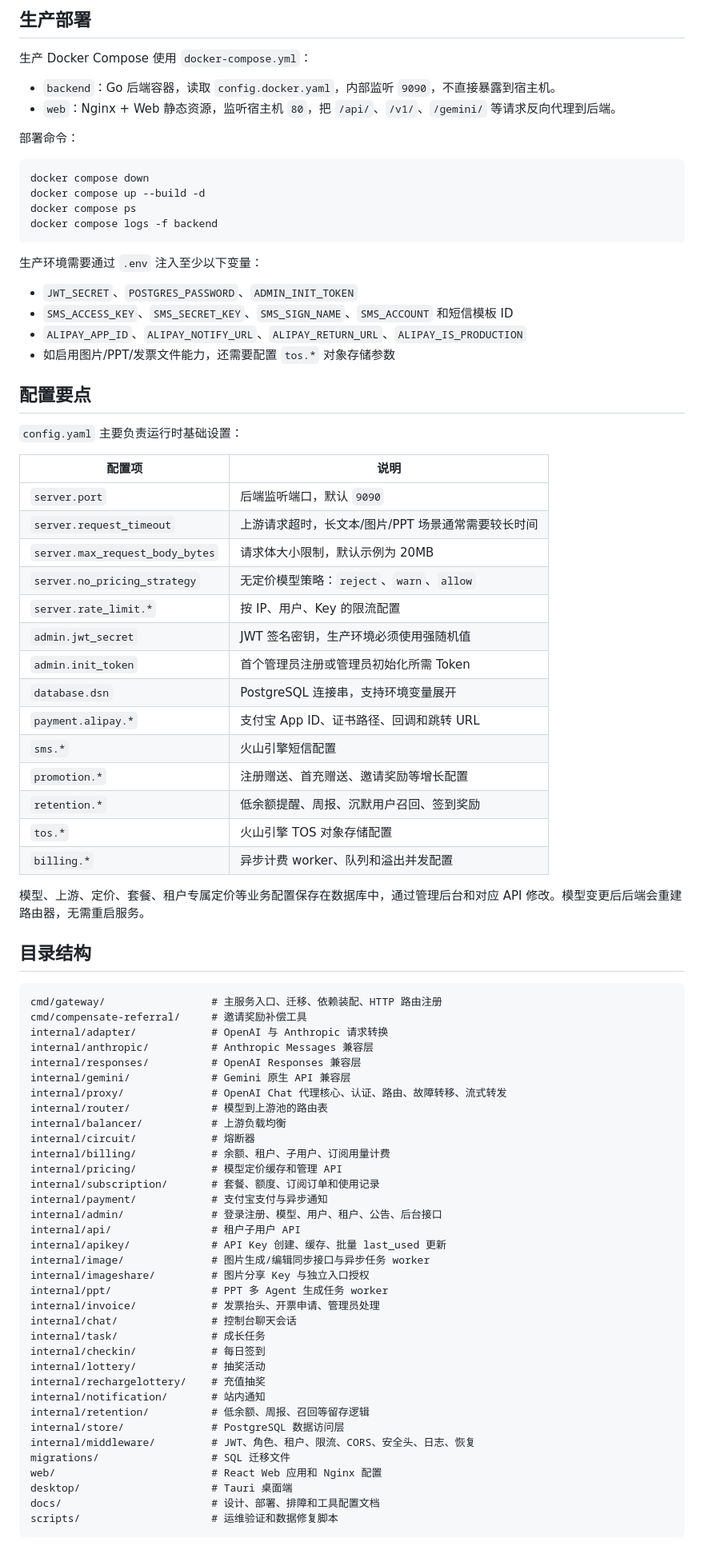
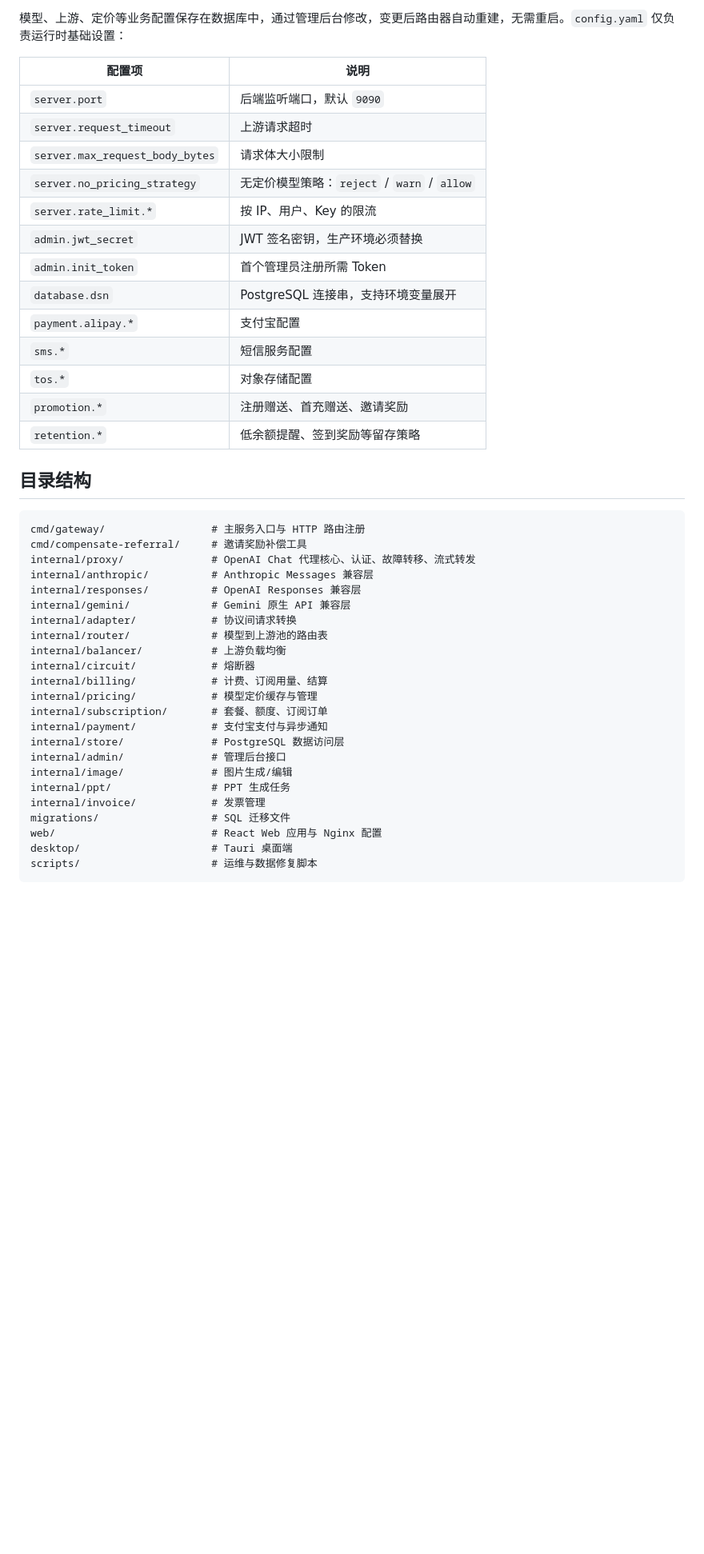
Before and after one commit to fridge1/llmgateway, a Markdown page: README.md, the part around one of its changes. Shown at 80% size. Drawn GitHub-style; blank space fills up the shorter version.

Commit message:
docs: 重写中文 README

````diff
--- a/README.md
+++ b/README.md
@@ -124,86 +118,46 @@ npm run tauri dev
-## 生产部署
-
-生产 Docker Compose 使用 `docker-compose.yml`：
-
-- `backend`：Go 后端容器，读取 `config.docker.yaml`，内部监听 `9090`，不直接暴露到宿主机。
-- `web`：Nginx + Web 静态资源，监听宿主机 `80`，把 `/api/`、`/v1/`、`/gemini/` 等请求反向代理到后端。
-
-部署命令：
-
-```bash
-docker compose down
-docker compose up --build -d
-docker compose ps
-docker compose logs -f backend
-```
-
-生产环境需要通过 `.env` 注入至少以下变量：
-
-- `JWT_SECRET`、`POSTGRES_PASSWORD`、`ADMIN_INIT_TOKEN`
-- `SMS_ACCESS_KEY`、`SMS_SECRET_KEY`、`SMS_SIGN_NAME`、`SMS_ACCOUNT` 和短信模板 ID
-- `ALIPAY_APP_ID`、`ALIPAY_NOTIFY_URL`、`ALIPAY_RETURN_URL`、`ALIPAY_IS_PRODUCTION`
-- 如启用图片/PPT/发票文件能力，还需要配置 `tos.*` 对象存储参数
-
-## 配置要点
-
-`config.yaml` 主要负责运行时基础设置：
+模型、上游、定价等业务配置保存在数据库中，通过管理后台修改，变更后路由器自动重建，无需重启。`config.yaml` 仅负责运行时基础设置：
 
 | 配置项 | 说明 |
 |---|---|
 | `server.port` | 后端监听端口，默认 `9090` |
-| `server.request_timeout` | 上游请求超时，长文本/图片/PPT 场景通常需要较长时间 |
-| `server.max_request_body_bytes` | 请求体大小限制，默认示例为 20MB |
-| `server.no_pricing_strategy` | 无定价模型策略：`reject`、`warn`、`allow` |
-| `server.rate_limit.*` | 按 IP、用户、Key 的限流配置 |
-| `admin.jwt_secret` | JWT 签名密钥，生产环境必须使用强随机值 |
-| `admin.init_token` | 首个管理员注册或管理员初始化所需 Token |
+| `server.request_timeout` | 上游请求超时 |
+| `server.max_request_body_bytes` | 请求体大小限制 |
+| `server.no_pricing_strategy` | 无定价模型策略：`reject` / `warn` / `allow` |
+| `server.rate_limit.*` | 按 IP、用户、Key 的限流 |
+| `admin.jwt_secret` | JWT 签名密钥，生产环境必须替换 |
+| `admin.init_token` | 首个管理员注册所需 Token |
 | `database.dsn` | PostgreSQL 连接串，支持环境变量展开 |
-| `payment.alipay.*` | 支付宝 App ID、证书路径、回调和跳转 URL |
-| `sms.*` | 火山引擎短信配置 |
-| `promotion.*` | 注册赠送、首充赠送、邀请奖励等增长配置 |
-| `retention.*` | 低余额提醒、周报、沉默用户召回、签到奖励 |
-| `tos.*` | 火山引擎 TOS 对象存储配置 |
-| `billing.*` | 异步计费 worker、队列和溢出并发配置 |
-
-模型、上游、定价、套餐、租户专属定价等业务配置保存在数据库中，通过管理后台和对应 API 修改。模型变更后后端会重建路由器，无需重启服务。
+| `payment.alipay.*` | 支付宝配置 |
+| `sms.*` | 短信服务配置 |
+| `tos.*` | 对象存储配置 |
+| `promotion.*` | 注册赠送、首充赠送、邀请奖励 |
+| `retention.*` | 低余额提醒、签到奖励等留存策略 |
 
 ## 目录结构
 
 ```text
-cmd/gateway/                 # 主服务入口、迁移、依赖装配、HTTP 路由注册
+cmd/gateway/                 # 主服务入口与 HTTP 路由注册
 cmd/compensate-referral/     # 邀请奖励补偿工具
-internal/adapter/            # OpenAI 与 Anthropic 请求转换
+internal/proxy/              # OpenAI Chat 代理核心、认证、故障转移、流式转发
 internal/anthropic/          # Anthropic Messages 兼容层
 internal/responses/          # OpenAI Responses 兼容层
 internal/gemini/             # Gemini 原生 API 兼容层
-internal/proxy/              # OpenAI Chat 代理核心、认证、路由、故障转移、流式转发
+internal/adapter/            # 协议间请求转换
 internal/router/             # 模型到上游池的路由表
 internal/balancer/           # 上游负载均衡
 internal/circuit/            # 熔断器
-internal/billing/            # 余额、租户、子用户、订阅用量计费
-internal/pricing/            # 模型定价缓存和管理 API
-internal/subscription/       # 套餐、额度、订阅订单和使用记录
+internal/billing/            # 计费、订阅用量、结算
+internal/pricing/            # 模型定价缓存与管理
+internal/subscription/       # 套餐、额度、订阅订单
 internal/payment/            # 支付宝支付与异步通知
-internal/admin/              # 登录注册、模型、用户、租户、公告、后台接口
-internal/api/                # 租户子用户 API
-internal/apikey/             # API Key 创建、缓存、批量 last_used 更新
-internal/image/              # 图片生成/编辑同步接口与异步任务 worker
-internal/imageshare/         # 图片分享 Key 与独立入口授权
-internal/ppt/                # PPT 多 Agent 生成任务 worker
-internal/invoice/            # 发票抬头、开票申请、管理员处理
-internal/chat/               # 控制台聊天会话
-internal/task/               # 成长任务
-internal/checkin/            # 每日签到
-internal/lottery/            # 抽奖活动
-internal/rechargelottery/    # 充值抽奖
-internal/notification/       # 站内通知
-internal/retention/          # 低余额、周报、召回等留存逻辑
 internal/store/              # PostgreSQL 数据访问层
-internal/middleware/         # JWT、角色、租户、限流、CORS、安全头、日志、恢复
+internal/admin/              # 管理后台接口
+internal/image/              # 图片生成/编辑
+internal/ppt/                # PPT 生成任务
+internal/invoice/            # 发票管理
 migrations/                  # SQL 迁移文件
-web/                         # React Web 应用和 Nginx 配置
+web/                         # React Web 应用与 Nginx 配置
 desktop/                     # Tauri 桌面端
-docs/                        # 设计、部署、排障和工具配置文档
-scripts/                     # 运维验证和数据修复脚本
+scripts/                     # 运维与数据修复脚本
 ```
 
````
Also changed, not shown: other parts of README.md (+91 -110 lines).
